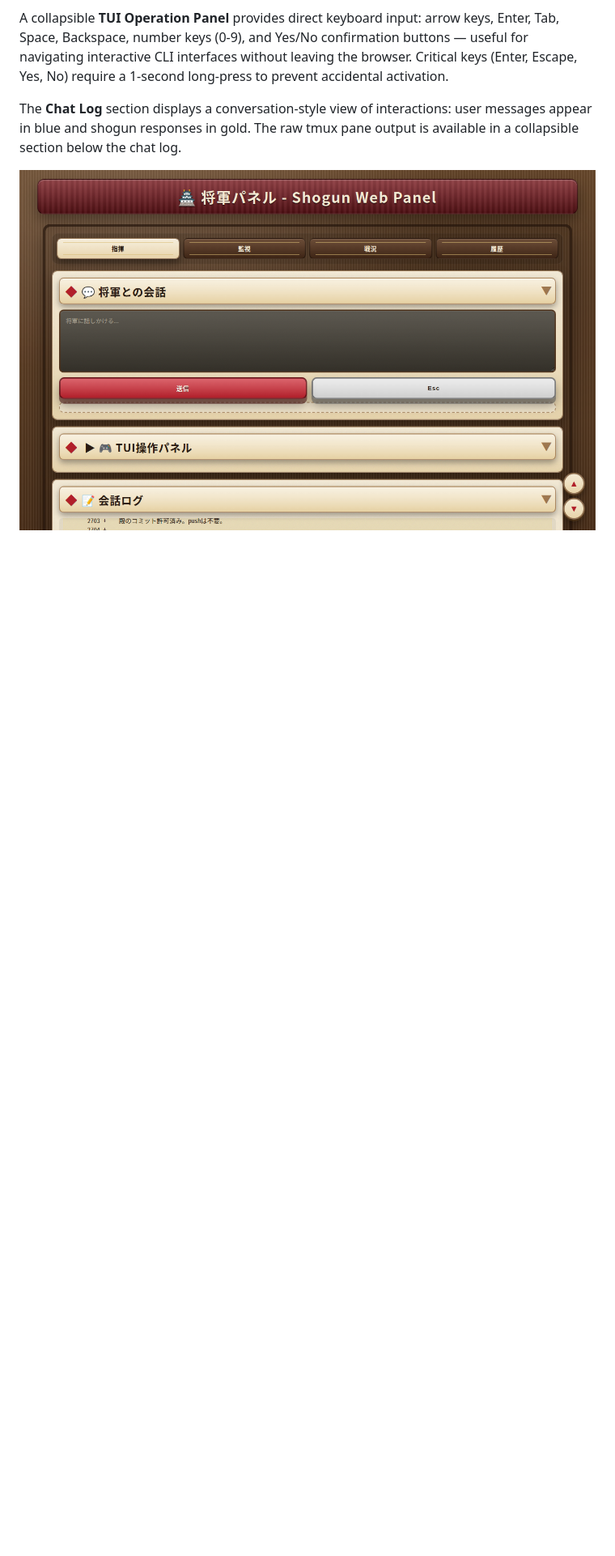
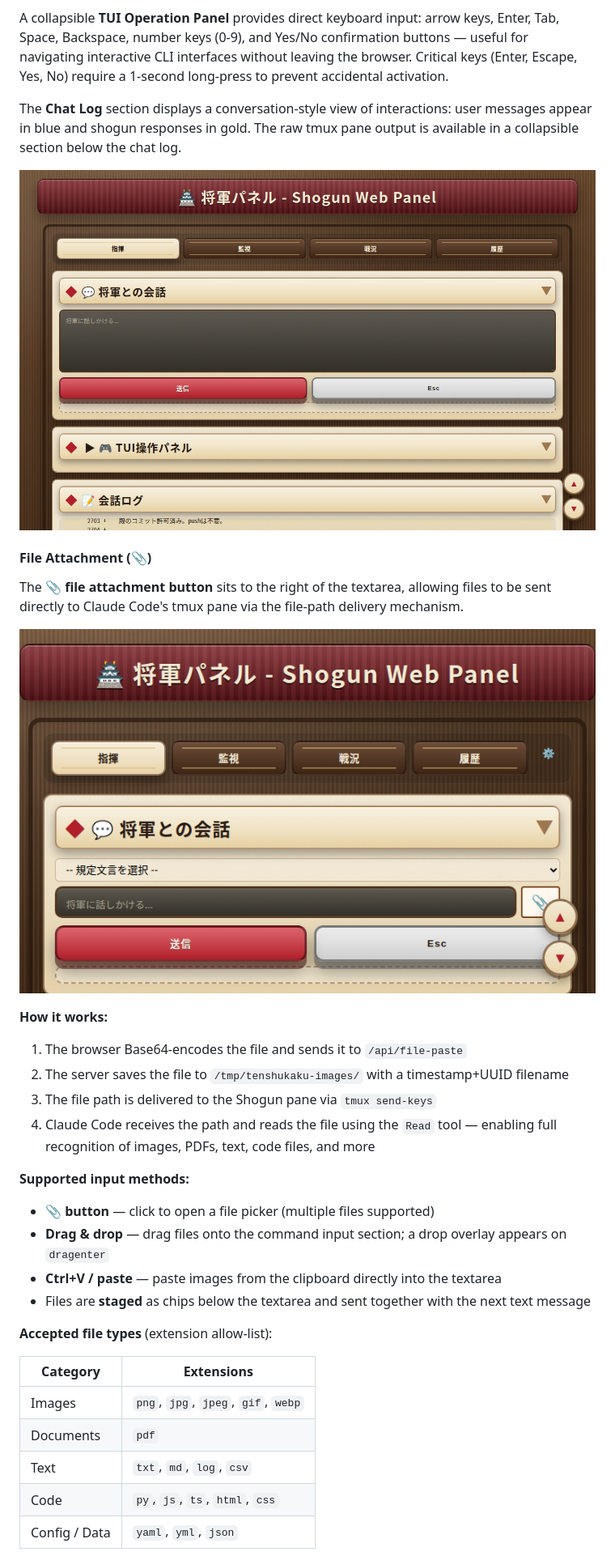
Before and after one commit to yaziuma/multi-agent-shogun-tenshukaku, a Markdown page: README.md, the part around one of its changes. Shown at 81% size. Drawn GitHub-style; pictures changed too: assets/screenshots/tab-command-attach.png (added); blank space fills up the shorter version.

```diff
--- a/README.md
+++ b/README.md
@@ -23,3 +23,33 @@ A collapsible **TUI Operation Panel** provides direct keyboard input: arrow keys
 The **Chat Log** section displays a conversation-style view of interactions: user messages appear in blue and shogun responses in gold. The raw tmux pane output is available in a collapsible section below the chat log.
 
 ![Command Tab](assets/screenshots/tab-command.png)
+
+#### File Attachment (📎)
+
+The **📎 file attachment button** sits to the right of the textarea, allowing files to be sent directly to Claude Code's tmux pane via the file-path delivery mechanism.
+
+![Command Tab with File Attachment](assets/screenshots/tab-command-attach.png)
+
+**How it works:**
+
+1. The browser Base64-encodes the file and sends it to `/api/file-paste`
+2. The server saves the file to `/tmp/tenshukaku-images/` with a timestamp+UUID filename
+3. The file path is delivered to the Shogun pane via `tmux send-keys`
+4. Claude Code receives the path and reads the file using the `Read` tool — enabling full recognition of images, PDFs, text, code files, and more
+
+**Supported input methods:**
+- **📎 button** — click to open a file picker (multiple files supported)
+- **Drag & drop** — drag files onto the command input section; a drop overlay appears on `dragenter`
+- **Ctrl+V / paste** — paste images from the clipboard directly into the textarea
+- Files are **staged** as chips below the textarea and sent together with the next text message
+
+**Accepted file types** (extension allow-list):
+
+| Category | Extensions |
+|----------|-----------|
+| Images | `png`, `jpg`, `jpeg`, `gif`, `webp` |
+| Documents | `pdf` |
+| Text | `txt`, `md`, `log`, `csv` |
+| Code | `py`, `js`, `ts`, `html`, `css` |
+| Config / Data | `yaml`, `yml`, `json` |
+
```
Also changed, not shown: other parts of README.md (+14 -0 lines), 6 other files.
